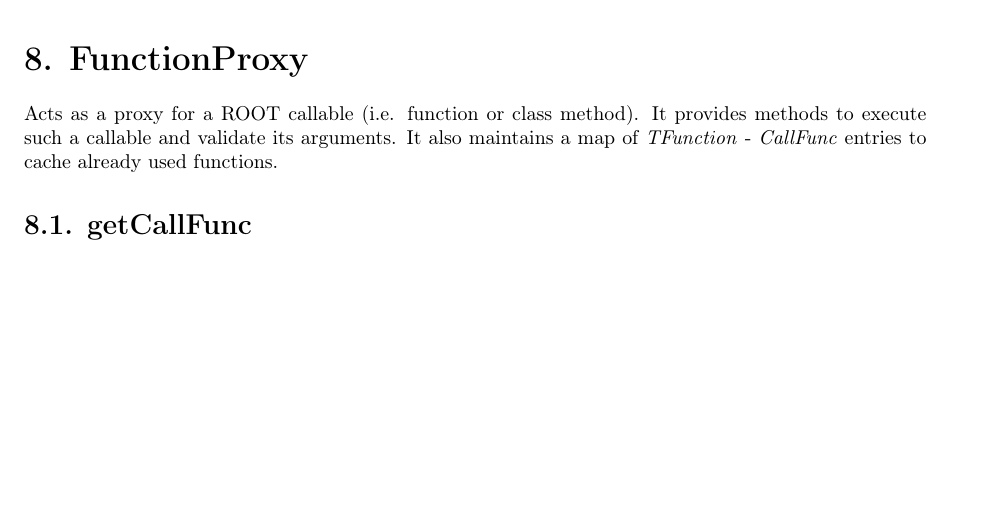
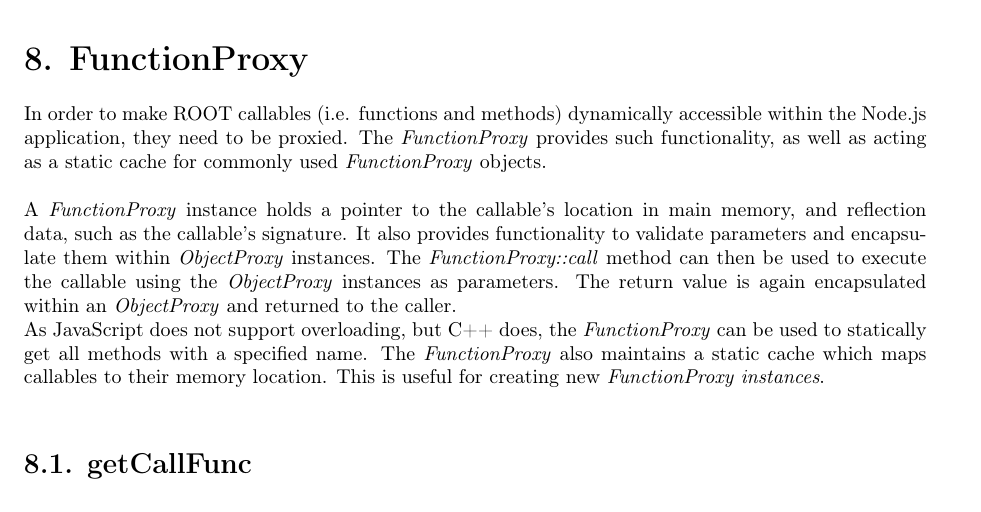
Before and after one commit to rootjs/design, a LaTeX document (design.tex, which reads latex/FunctionProxy.tex): part of page 18 of 28, cut so that both start at the same text, the shorter picture padded with empty space. Compiled offline with pdfLaTeX.

Commit message:
improve FunctionProxy description

```diff
--- a/latex/FunctionProxy.tex
+++ b/latex/FunctionProxy.tex
@@ -1,5 +1,8 @@
 \chapter{FunctionProxy}
-	Acts as a proxy for a ROOT callable (i.e. function or class method). It provides methods to execute such a callable and validate its arguments. It also maintains a map of \textit{TFunction} - \textit{CallFunc} entries to cache already used functions.
+In order to make ROOT callables (i.e. functions and methods) dynamically accessible within the Node.js application, they need to be proxied. The \textit{FunctionProxy} provides such functionality, as well as acting as a static cache for commonly used \textit{FunctionProxy} objects.\\
+\\
+A \textit{FunctionProxy} instance holds a pointer to the callable's location in main memory, and reflection data, such as the callable's signature. It also provides functionality to validate parameters and encapsulate them within \textit{ObjectProxy} instances. The \textit{FunctionProxy::call} method can then be used to execute the callable using the \textit{ObjectProxy} instances as parameters. The return value is again encapsulated within an \textit{ObjectProxy} and returned to the caller.\\
+As JavaScript does not support overloading, but C++ does, the \textit{FunctionProxy} can be used to statically get all methods with a specified name. The \textit{FunctionProxy} also maintains a static cache which maps callables to their memory location. This is useful for creating new \textit{FunctionProxy instances}.\\
 
 \section{getCallFunc}
 \begin{longtable}{p{3cm} @{\hskip 1cm} p{12cm}}
```
